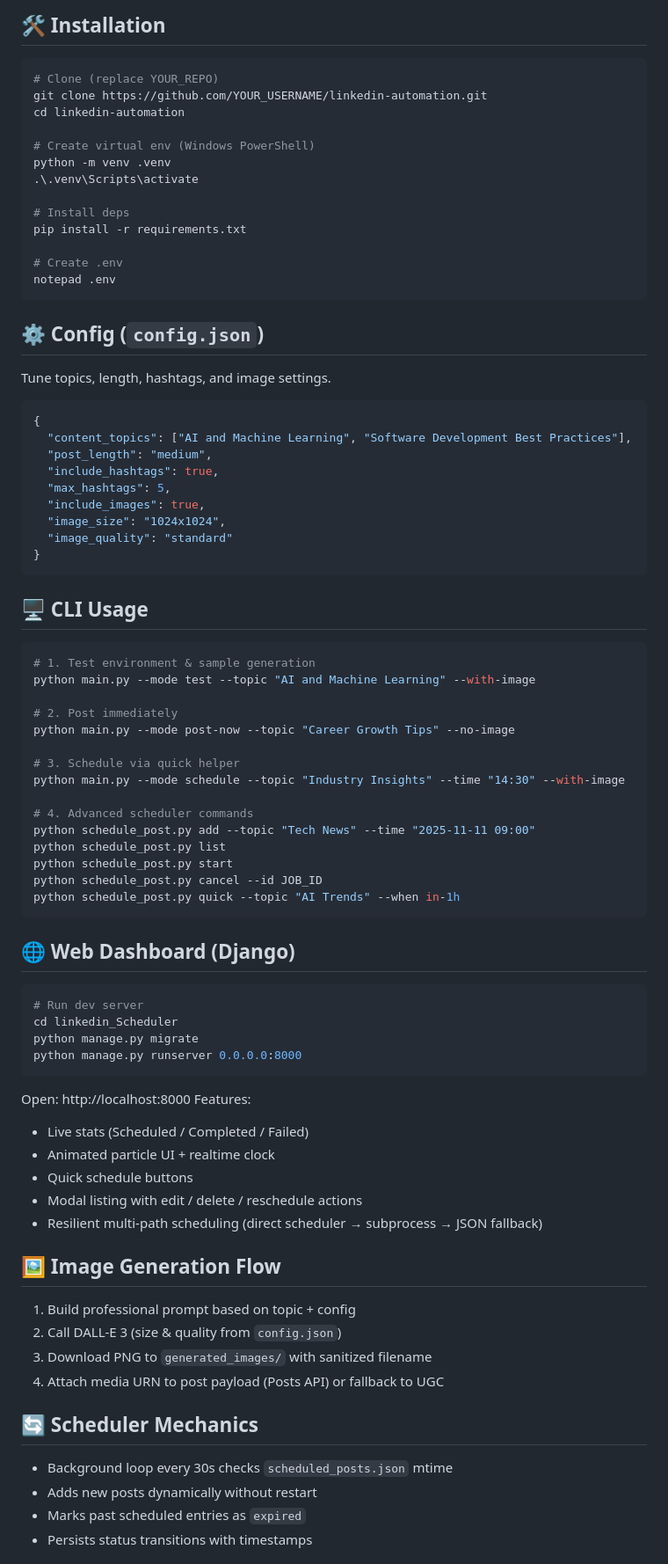
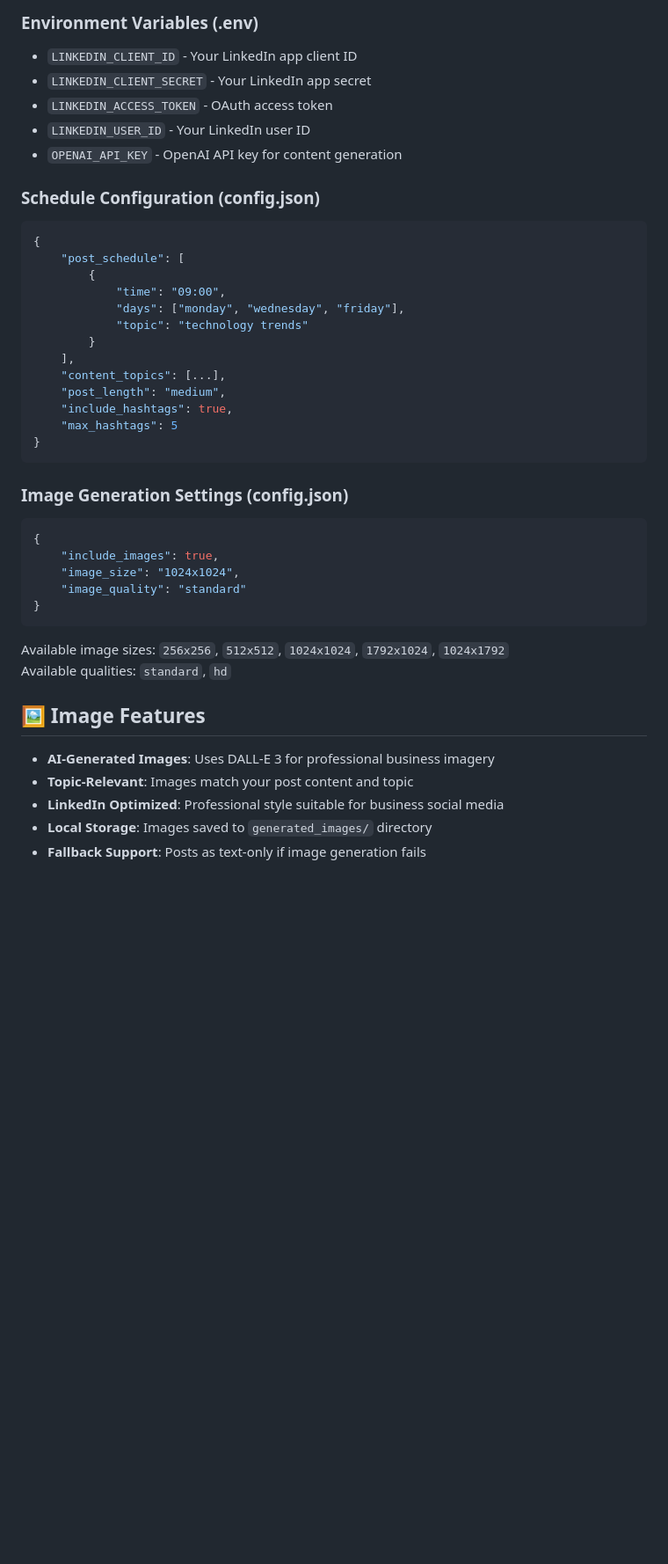
Before and after one commit to pawan941394/linkedin-automation, a Markdown page: README.md, the part around one of its changes. Shown at 88% size. Drawn GitHub-style; blank space fills up the shorter version.

````diff
--- a/README.md
+++ b/README.md
@@ -104,78 +124,45 @@ If `LINKEDIN_PERSON_URN` omitted, it auto-builds from `LINKEDIN_USER_ID`.
 
-## 🛠 Installation
-```powershell
-# Clone (replace YOUR_REPO)
-git clone https://github.com/YOUR_USERNAME/linkedin-automation.git
-cd linkedin-automation
+### Environment Variables (.env)
+- `LINKEDIN_CLIENT_ID` - Your LinkedIn app client ID
+- `LINKEDIN_CLIENT_SECRET` - Your LinkedIn app secret
+- `LINKEDIN_ACCESS_TOKEN` - OAuth access token
+- `LINKEDIN_USER_ID` - Your LinkedIn user ID
+- `OPENAI_API_KEY` - OpenAI API key for content generation
 
-# Create virtual env (Windows PowerShell)
-python -m venv .venv
-.\.venv\Scripts\activate
-
-# Install deps
-pip install -r requirements.txt
-
-# Create .env
-notepad .env
-```
-
-## ⚙️ Config (`config.json`)
-Tune topics, length, hashtags, and image settings.
+### Schedule Configuration (config.json)
 ```json
 {
-  "content_topics": ["AI and Machine Learning", "Software Development Best Practices"],
-  "post_length": "medium",
-  "include_hashtags": true,
-  "max_hashtags": 5,
-  "include_images": true,
-  "image_size": "1024x1024",
-  "image_quality": "standard"
+    "post_schedule": [
+        {
+            "time": "09:00",
+            "days": ["monday", "wednesday", "friday"],
+            "topic": "technology trends"
+        }
+    ],
+    "content_topics": [...],
+    "post_length": "medium",
+    "include_hashtags": true,
+    "max_hashtags": 5
 }
 ```
 
-## 🖥 CLI Usage
-```powershell
-# 1. Test environment & sample generation
-python main.py --mode test --topic "AI and Machine Learning" --with-image
-
-# 2. Post immediately
-python main.py --mode post-now --topic "Career Growth Tips" --no-image
-
-# 3. Schedule via quick helper
-python main.py --mode schedule --topic "Industry Insights" --time "14:30" --with-image
-
-# 4. Advanced scheduler commands
-python schedule_post.py add --topic "Tech News" --time "2025-11-11 09:00"
-python schedule_post.py list
-python schedule_post.py start
-python schedule_post.py cancel --id JOB_ID
-python schedule_post.py quick --topic "AI Trends" --when in-1h
+### Image Generation Settings (config.json)
+```json
+{
+    "include_images": true,
+    "image_size": "1024x1024",
+    "image_quality": "standard"
+}
 ```
 
-## 🌐 Web Dashboard (Django)
-```powershell
-# Run dev server
-cd linkedin_Scheduler
-python manage.py migrate
-python manage.py runserver 0.0.0.0:8000
-```
-Open: http://localhost:8000
-Features:
-- Live stats (Scheduled / Completed / Failed)
-- Animated particle UI + realtime clock
-- Quick schedule buttons
-- Modal listing with edit / delete / reschedule actions
-- Resilient multi-path scheduling (direct scheduler → subprocess → JSON fallback)
+Available image sizes: `256x256`, `512x512`, `1024x1024`, `1792x1024`, `1024x1792`
+Available qualities: `standard`, `hd`
 
-## 🖼 Image Generation Flow
-1. Build professional prompt based on topic + config
-2. Call DALL‑E 3 (size & quality from `config.json`)
-3. Download PNG to `generated_images/` with sanitized filename
-4. Attach media URN to post payload (Posts API) or fallback to UGC
+## 🖼️ Image Features
 
-## 🔄 Scheduler Mechanics
-- Background loop every 30s checks `scheduled_posts.json` mtime
-- Adds new posts dynamically without restart
-- Marks past scheduled entries as `expired`
-- Persists status transitions with timestamps
+- **AI-Generated Images**: Uses DALL-E 3 for professional business imagery
+- **Topic-Relevant**: Images match your post content and topic
+- **LinkedIn Optimized**: Professional style suitable for business social media
+- **Local Storage**: Images saved to `generated_images/` directory
+- **Fallback Support**: Posts as text-only if image generation fails
 
````
Also changed, not shown: other parts of README.md (+103 -139 lines).
